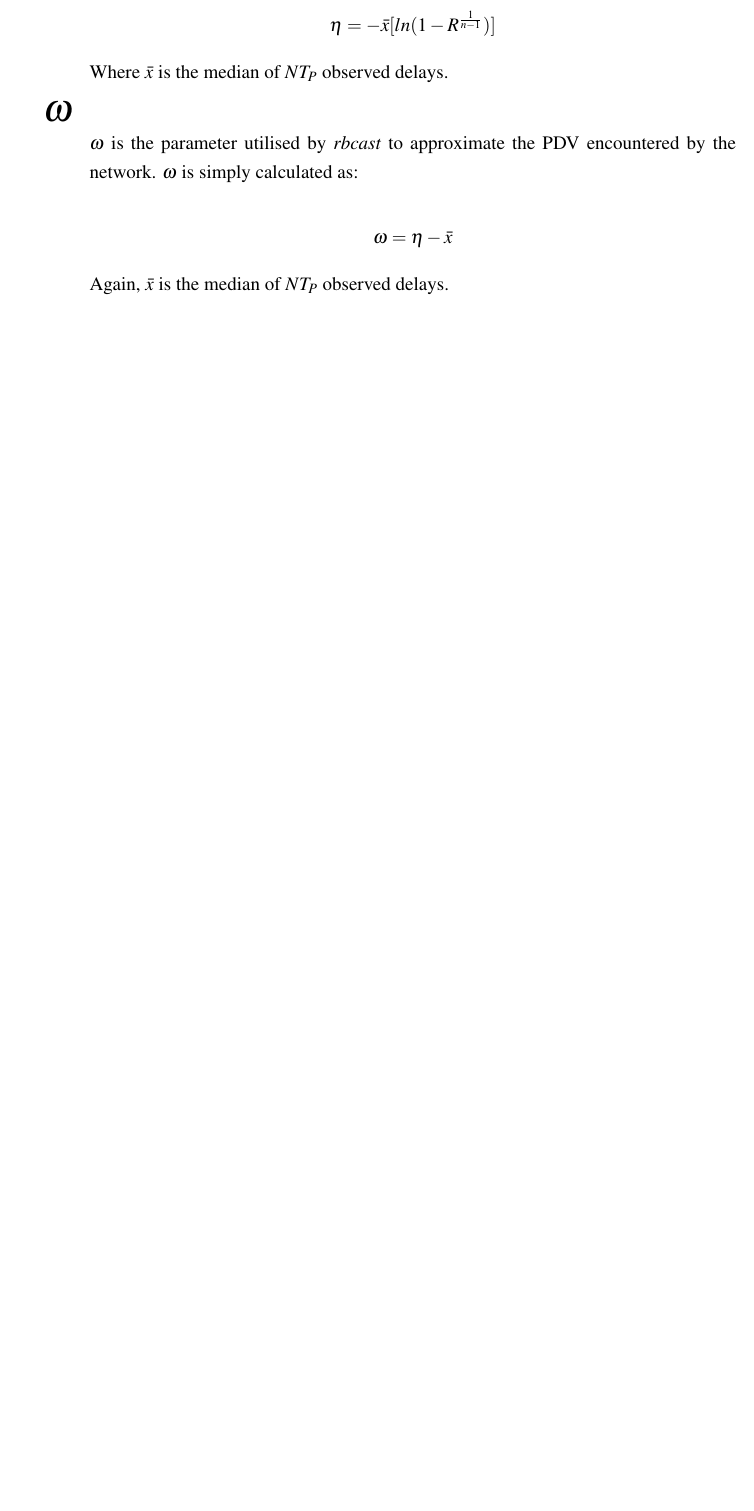
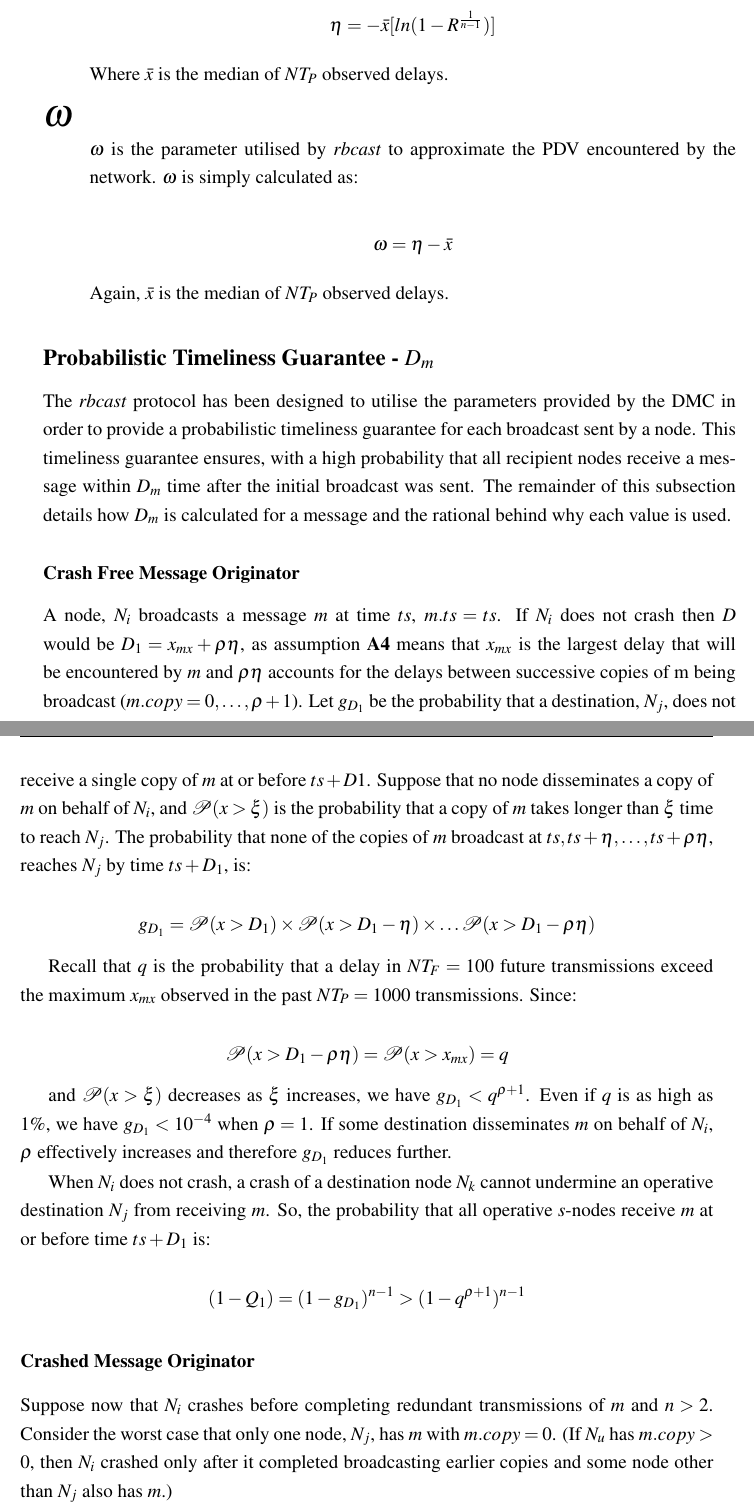
Before and after one commit to ryanemerson/Thesis, a LaTeX thesis (thesis.tex, which reads Chapter4-ABcast/chapter4.tex): part of page 71 of 82 before the commit and two parts of pages 71 and 72 of 84 after it, the two joined at a grey line, cut so that both start at the same text, the shorter picture padded with empty space. Compiled offline with pdfLaTeX.

Commit message:
Rbcast maths, probabilities and logic added to DMC

```diff
--- a/Chapter4-ABcast/chapter4.tex
+++ b/Chapter4-ABcast/chapter4.tex
@@ -202,3 +202,37 @@ Where $\bar{x}$ is the median of $NT_P$ observed delays.
         Again, $\bar{x}$ is the median of $NT_P$ observed delays.
         \end{description}
 
+        \subsection*{Probabilistic Timeliness Guarantee - $D_m$}
+        The \emph{rbcast} protocol has been designed to utilise the parameters provided by the DMC in order to provide a probabilistic timeliness guarantee for each broadcast sent by a node.  This timeliness guarantee ensures, with a high probability that all recipient nodes receive a message within $D_m$ time after the initial broadcast was sent.  The remainder of this subsection details how $D_m$ is calculated for a message and the rational behind why each value is used.
+
+        \subsubsection*{Crash Free Message Originator}
+        A node, $N_i$ broadcasts a message $m$ at time $ts$, $m.ts = ts$.  If $N_i$ does not crash then $D$ would be $D_1 = x_{mx} + \rho\eta$, as assumption \textbf{A4} means that $x_{mx}$ is the largest delay that will be encountered by $m$ and $\rho\eta$ accounts for the delays between successive copies of m being broadcast ($m.copy = 0,\ldots,\rho+1$).  Let $g_{D_1}$ be the probability that a destination, $N_j$, does not receive a single copy of $m$ at or before $ts + D1$.  Suppose that no node disseminates a copy of $m$ on behalf of $N_i$, and $\mathcal{P}(x > \xi)$ is the probability that a copy of $m$ takes longer than $\xi$ time to reach $N_{j}$.  The probability that none of the copies of $m$ broadcast at $ts, ts+\eta, \ldots,  ts+\rho \eta$, reaches $N_{j}$ by time $ts+D_1$, is:
+
+        \begin{equation*}
+		    \begin{aligned}
+		        g_{D_1}= \mathcal{P}(x > D_1) \times \mathcal{P}(x > D_1 - \eta) \times \ldots \mathcal{P}(x > D_1 - \rho \eta)
+		    \end{aligned}
+		\end{equation*}
+
+
+		Recall that $q$ is the probability that a delay in $NT_F=100$ future transmissions exceed the maximum $x_{mx}$ observed in the past $NT_P=1000$ transmissions. Since:
+
+        \begin{equation*}
+		    \begin{aligned}
+		        \mathcal{P}(x > D_1 - \rho \eta) = \mathcal{P}(x > x_{mx}) = q
+		    \end{aligned}
+		\end{equation*}
+
+and $\mathcal{P}(x > \xi)$ decreases as $\xi$ increases, we have $g_{D_1} < q^{\rho+1}$.  Even if $q$ is as high as 1\%, we have $g_{D_1} < 10^{-4}$ when $\rho=1$. If some destination disseminates $m$ on behalf of $N_i$, $\rho$ effectively increases and therefore $g_{D_1}$ reduces further.
+
+When $N_i$ does not crash, a crash of a destination node $N_{k}$ cannot undermine an operative destination $N_{j}$ from receiving $m$. So, the probability that all operative $s$-nodes receive $m$ at or before time $ts +D_1$ is:
+
+        \begin{equation*}
+		    \begin{aligned}
+		        (1-Q_1)=(1-g_{D_1})^{n-1}>(1-q^{\rho+1})^{n-1}
+		    \end{aligned}
+		\end{equation*}
+
+
+        \subsubsection*{Crashed Message Originator}
+Suppose now that $N_i$ crashes before completing redundant transmissions of $m$ and $n>2$. Consider the worst case that only one node, $N_j$, has $m$ with $m.copy=0$. (If $N_u$ has $m.copy>0$, then $N_i$ crashed only after it completed broadcasting earlier copies and some node other than $N_j$ also has $m$.)
```
Also changed, not shown: Chapter4-ABcast/chapter4.tex (49 more changed lines).
